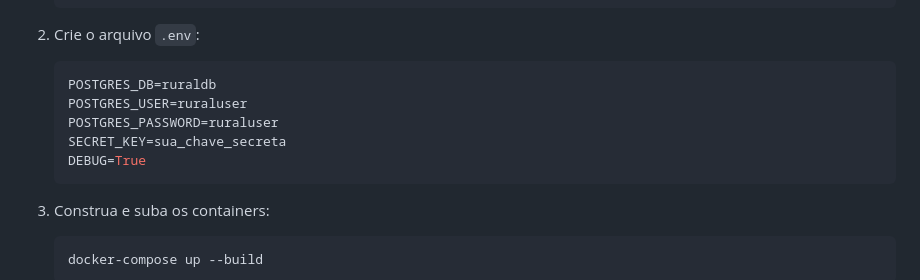
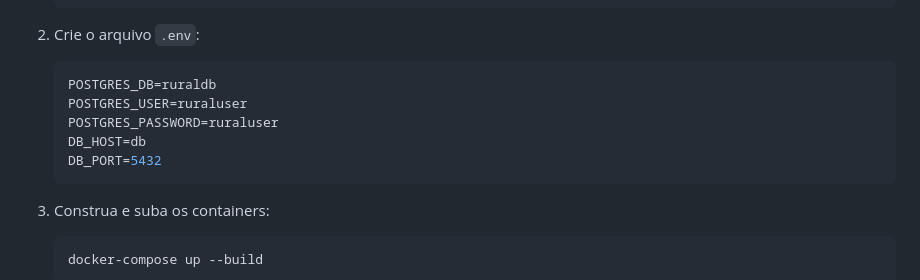
Before and after one commit to JacksonCypriano/rural_producers, a Markdown page: README.md, the part around the change. Drawn GitHub-style.

Commit message:
ajustes no README

````diff
--- a/README.md
+++ b/README.md
@@ -68,8 +68,8 @@ docker-compose --version
    POSTGRES_DB=ruraldb
    POSTGRES_USER=ruraluser
    POSTGRES_PASSWORD=ruraluser
-   SECRET_KEY=sua_chave_secreta
-   DEBUG=True
+   DB_HOST=db
+   DB_PORT=5432
    ```
 
 3. Construa e suba os containers:
````
